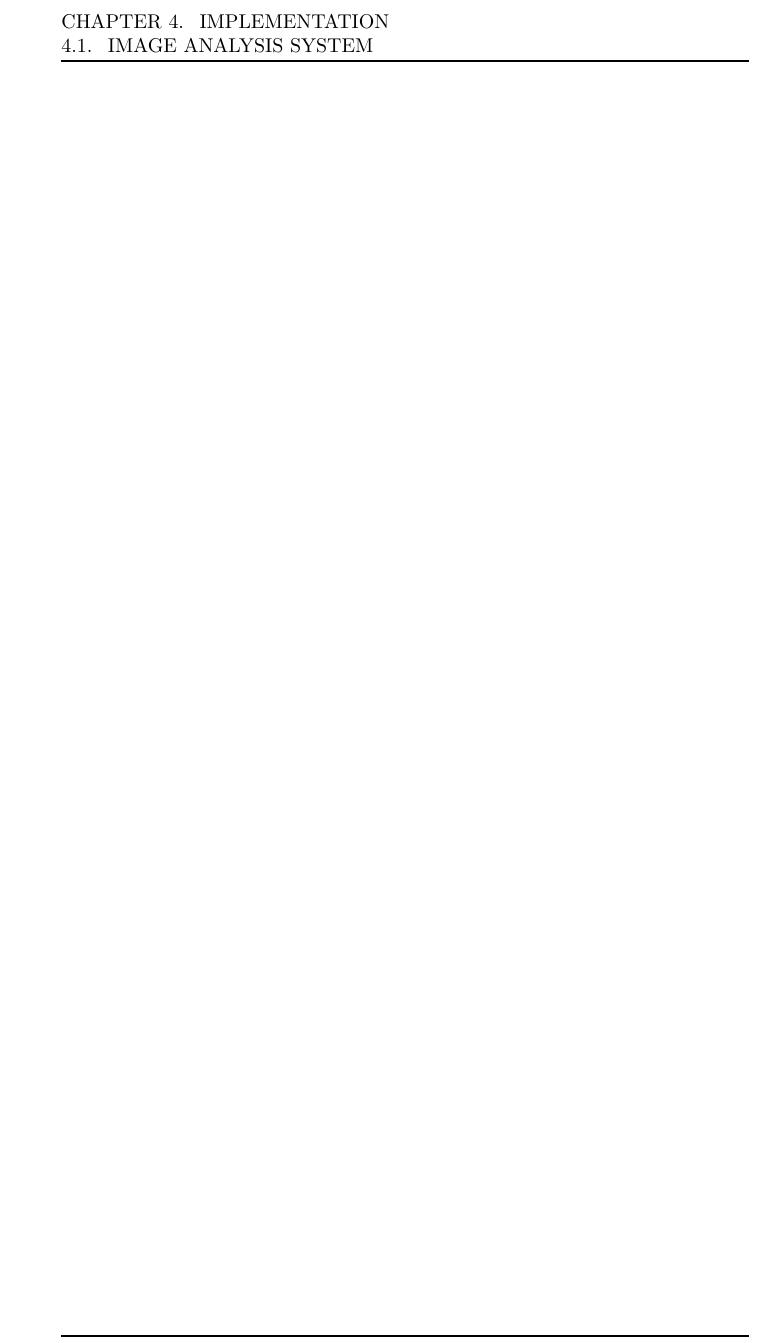
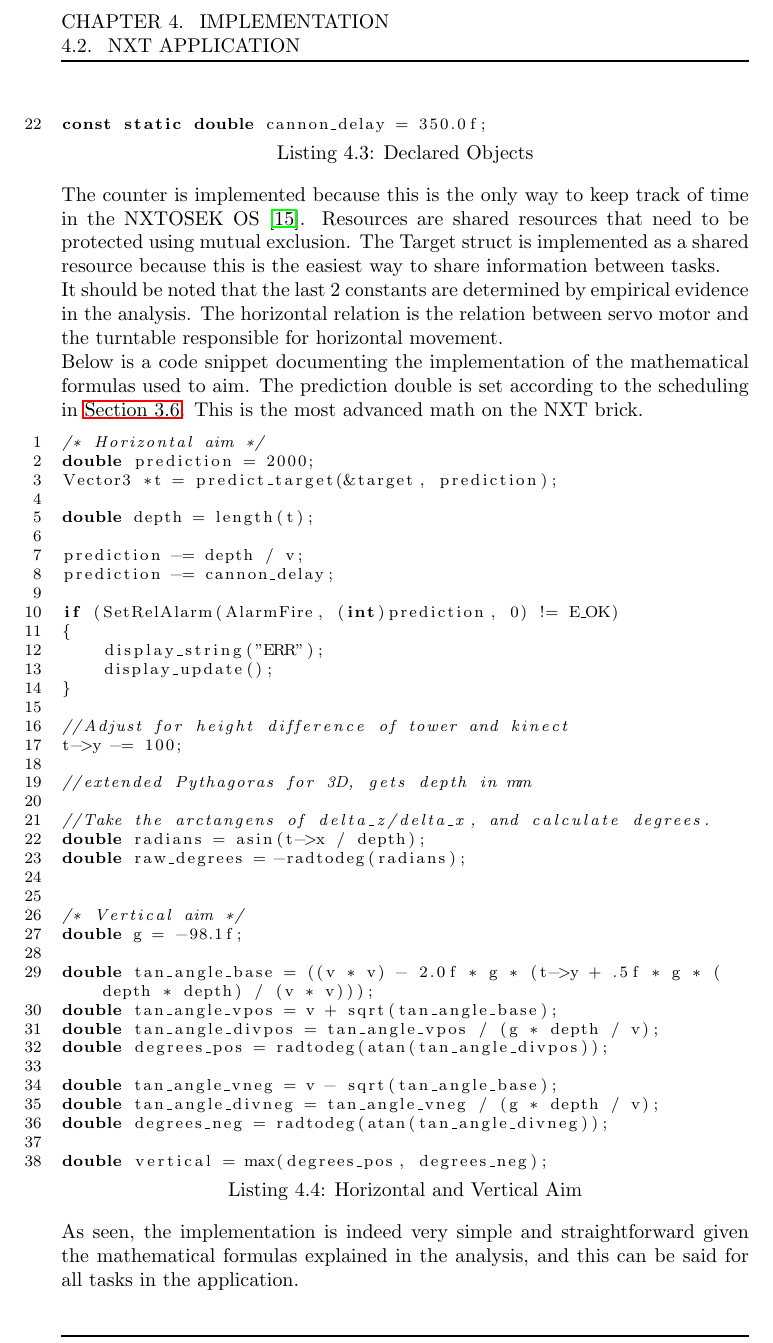
Before and after one commit to Ezphares/sw501e12, a LaTeX thesis (report/master.tex, which reads report/tex/implementation/chapter.tex): part of page 36 of 42, cut so that both start at the same text. Compiled offline with pdfLaTeX.

Commit message:
added nxt application to chapter

```diff
--- a/report/tex/implementation/chapter.tex
+++ b/report/tex/implementation/chapter.tex
@@ -1,3 +1,5 @@
 \chapter{Implementation}
 
 \input{tex/implementation/imageanalysis}
+
+\input{tex/implementation/nxt_application}
```
